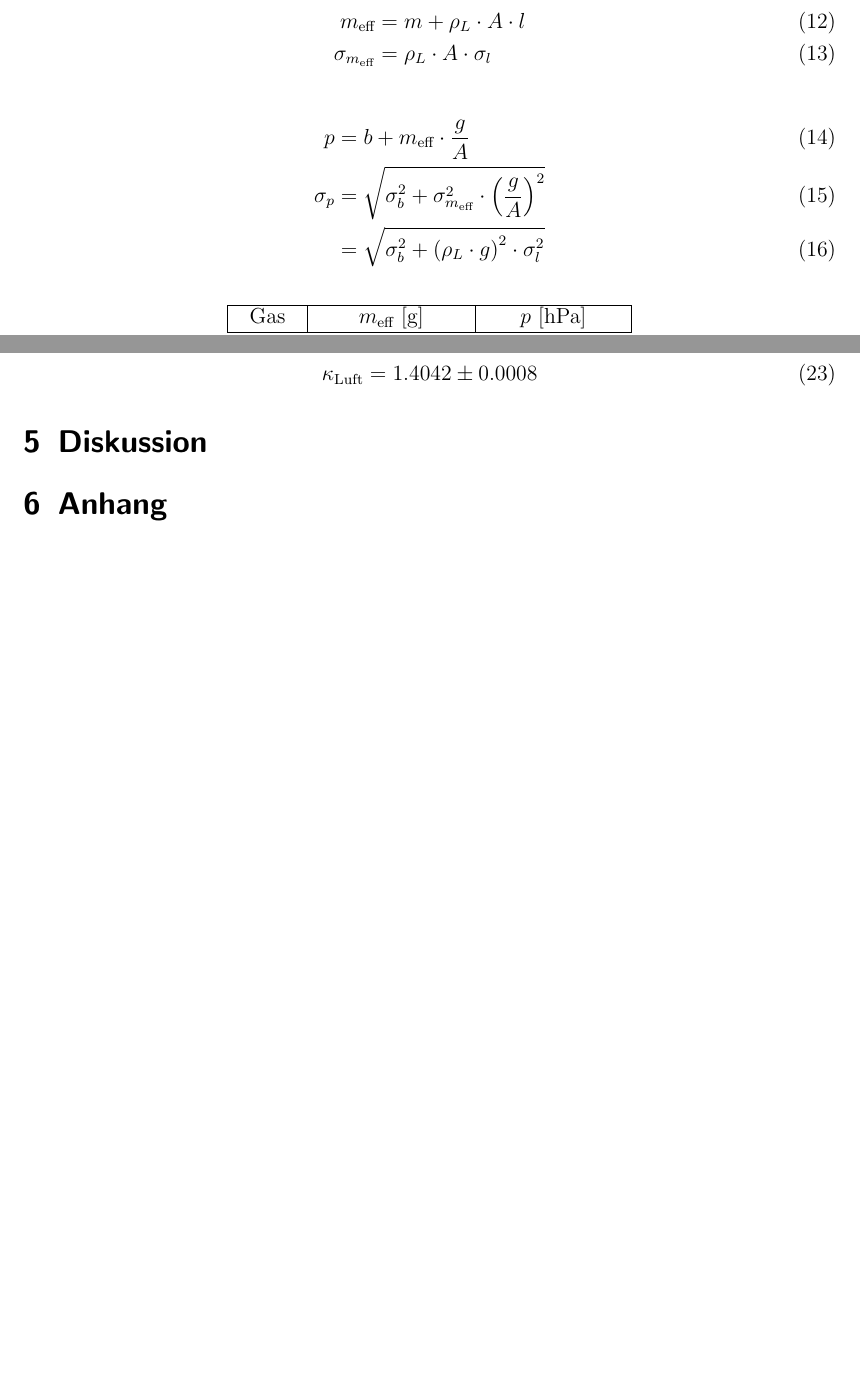
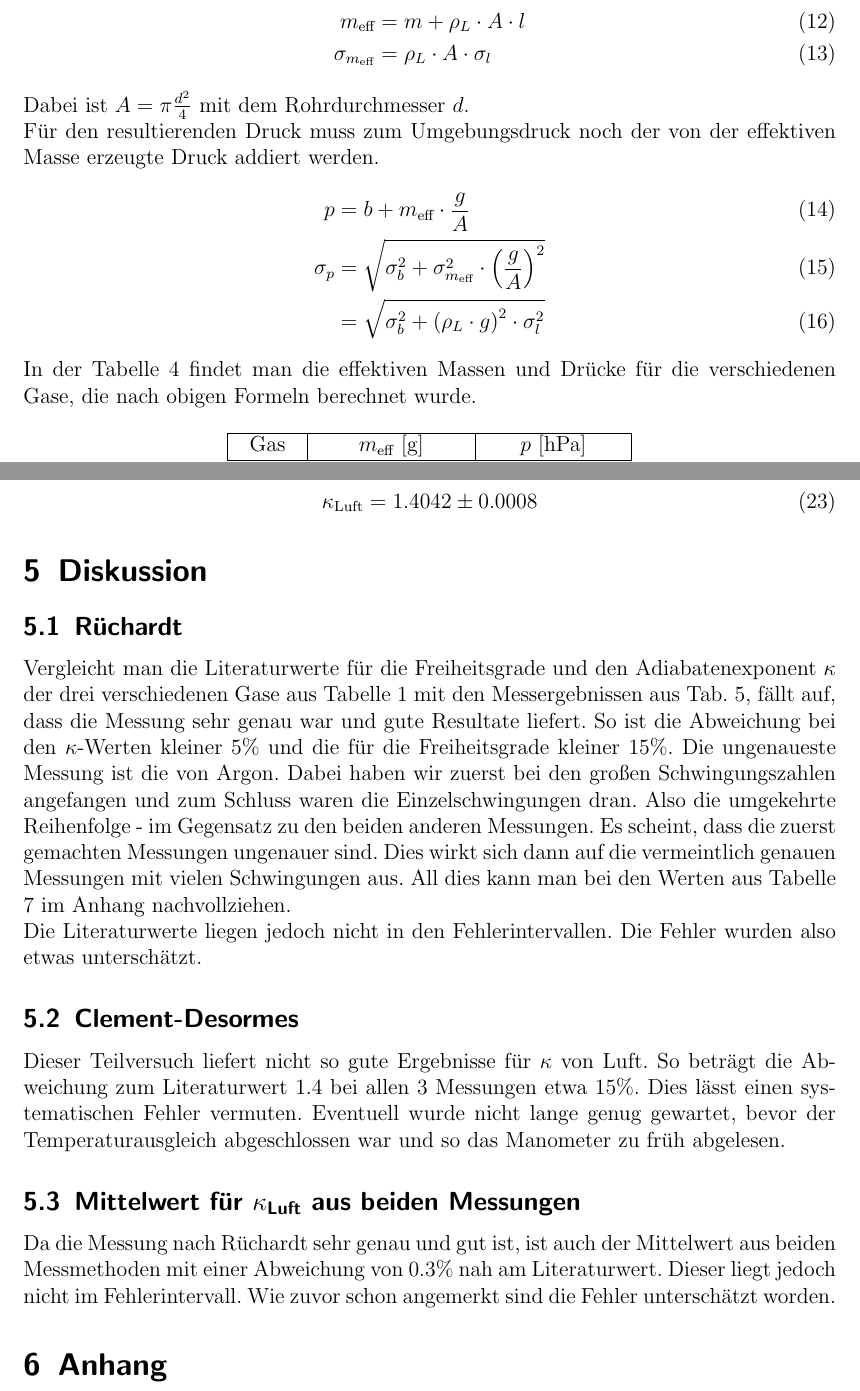
Before and after one commit to Binomi/7Adiaexp, a LaTeX document (Protokoll7.tex): two parts of pages 7 and 8 of 9 before the commit and two parts of pages 7 and 9 of 10 after it, joined at a grey line, cut so that both start at the same text, the shorter picture padded with empty space. The pictures show the PDF file Protokoll7.pdf that the author committed with the source.

Commit message:
Auswertung Text weiter, Diskussion angefangen

```diff
--- a/Protokoll7.tex
+++ b/Protokoll7.tex
@@ -352,3 +353,4 @@ $$ A = \pi\frac{d^2}{4}$$
+Für den resultierenden Druck muss zum Umgebungsdruck noch der von der effektiven Masse erzeugte Druck addiert werden.
 \begin{align}
 	p &= b + m_{\text{eff}} \cdot \frac{g}{A}\\
 	\sigma_p &= \sqrt{\sigma_b^2+\sigma_{m_{\text{eff}}}^2 \cdot \left(\frac{g}{A}\right)^2}\\
@@ -430,6 +436,29 @@ Betrachtet man beide Messungen, um $\kappa$ von Luft genauer zu bestimmen, ergib
 \section{Diskussion}
 \label{sec:diskussion}
 
+\subsection{Rüchardt}
+Vergleicht man die Literaturwerte für die Freiheitsgrade und den Adiabatenexponent $\kappa$ der drei verschiedenen Gase aus Tabelle \ref{tab:kappafrei} mit den Messergebnissen aus Tab. \ref{tab:RuechardtKappaF}, fällt auf, dass die Messung sehr genau war und gute Resultate liefert.
+So ist die Abweichung bei den $\kappa$-Werten kleiner $5\%$ und die für die Freiheitsgrade kleiner $15\%$.
+Die ungenaueste Messung ist die von Argon.
+Dabei haben wir zuerst bei den großen Schwingungszahlen angefangen und zum Schluss waren die Einzelschwingungen dran.
+Also die umgekehrte Reihenfolge - im Gegensatz zu den beiden anderen Messungen.
+Es scheint, dass die zuerst gemachten Messungen ungenauer sind.
+Dies wirkt sich dann auf die vermeintlich genauen Messungen mit vielen Schwingungen aus.
+All dies kann man bei den Werten aus Tabelle \ref{tab:RuechardtGenauer} im Anhang nachvollziehen.\\
+Die Literaturwerte liegen jedoch nicht in den Fehlerintervallen.
+Die Fehler wurden also etwas unterschätzt.
+
+\subsection{Clement-Desormes}
+Dieser Teilversuch liefert nicht so gute Ergebnisse für $\kappa$ von Luft.
+So beträgt die Abweichung zum Literaturwert 1.4 bei allen 3 Messungen etwa $15\%$.
+Dies lässt einen systematischen Fehler vermuten.
+Eventuell wurde nicht lange genug gewartet, bevor der Temperaturausgleich abgeschlossen war und so das Manometer zu früh abgelesen.
+
+\subsection{Mittelwert für $\kappa_\text{Luft}$ aus beiden Messungen}
+Da die Messung nach Rüchardt sehr genau und gut ist, ist auch der Mittelwert aus beiden Messmethoden mit einer Abweichung von $0.3\%$ nah am Literaturwert.
+Dieser liegt jedoch nicht im Fehlerintervall.
+Wie zuvor schon angemerkt sind die Fehler unterschätzt worden.
+
 \section{Anhang}
 \begin{table}[!htb]
 	\centering
```
Also changed, not shown: Protokoll7.pdf, Protokoll7.tex (13 more changed lines).
